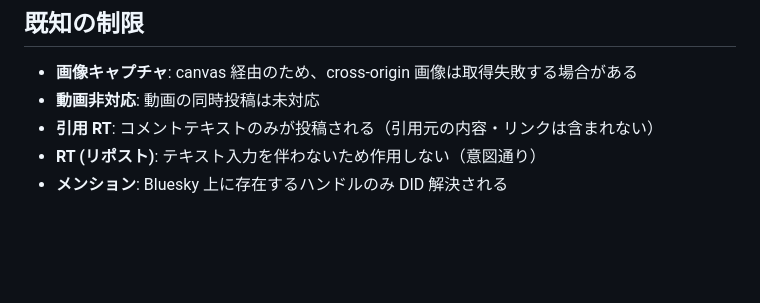
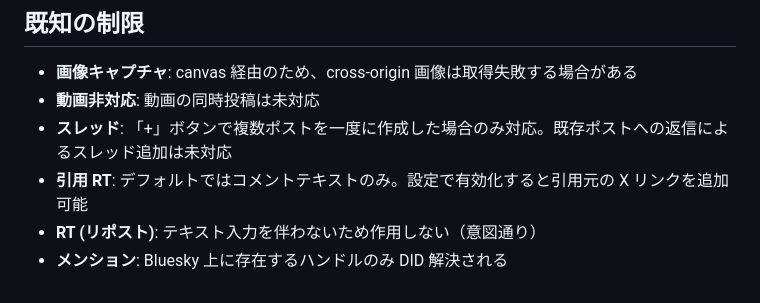
Before and after one commit to semnil/x-to-bsky, a Markdown page: README.md, the part around the change. Drawn GitHub-style; blank space fills up the shorter version.

```diff
--- a/README.md
+++ b/README.md
@@ -91,6 +91,7 @@ x-to-bsky/
 
 - **画像キャプチャ**: canvas 経由のため、cross-origin 画像は取得失敗する場合がある
 - **動画非対応**: 動画の同時投稿は未対応
-- **引用 RT**: コメントテキストのみが投稿される（引用元の内容・リンクは含まれない）
+- **スレッド**: 「+」ボタンで複数ポストを一度に作成した場合のみ対応。既存ポストへの返信によるスレッド追加は未対応
+- **引用 RT**: デフォルトではコメントテキストのみ。設定で有効化すると引用元の X リンクを追加可能
 - **RT (リポスト)**: テキスト入力を伴わないため作用しない（意図通り）
 - **メンション**: Bluesky 上に存在するハンドルのみ DID 解決される
```
Also changed, not shown: CLAUDE.md (+2 -1 lines).
